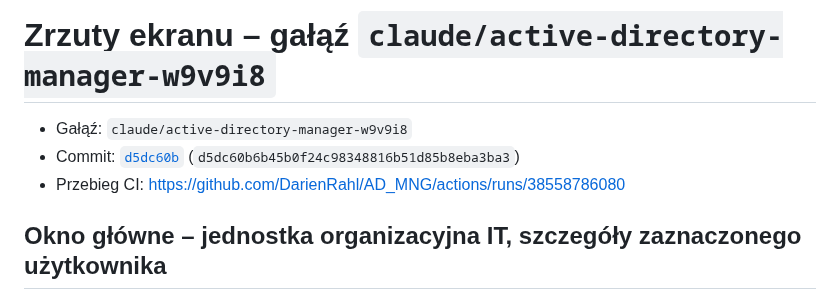
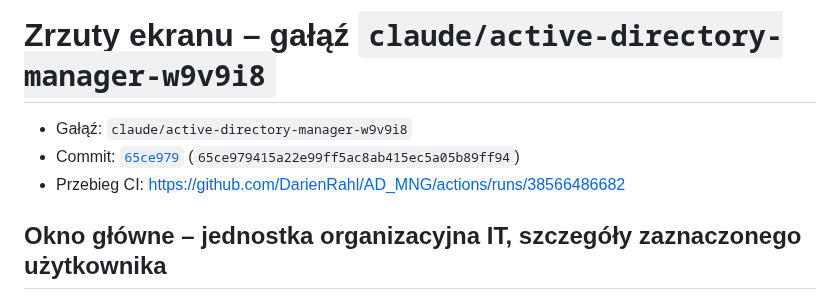
Before and after one commit to DarienRahl/AD_MNG, a Markdown page: claude_active-directory-manager-w9v9i8/README.md, the part around the change. Rendered like a GitHub page.

Commit message:
Screenshots 65ce979 (claude/active-directory-manager-w9v9i8)

```diff
--- a/claude_active-directory-manager-w9v9i8/README.md
+++ b/claude_active-directory-manager-w9v9i8/README.md
@@ -1,8 +1,8 @@
 # Zrzuty ekranu – gałąź `claude/active-directory-manager-w9v9i8`
 
 - Gałąź: `claude/active-directory-manager-w9v9i8`
-- Commit: [`d5dc60b`](https://github.com/DarienRahl/AD_MNG/commit/d5dc60b6b45b0f24c98348816b51d85b8eba3ba3) (`d5dc60b6b45b0f24c98348816b51d85b8eba3ba3`)
-- Przebieg CI: https://github.com/DarienRahl/AD_MNG/actions/runs/38558786080
+- Commit: [`65ce979`](https://github.com/DarienRahl/AD_MNG/commit/65ce979415a22e99ff5ac8ab415ec5a05b89ff94) (`65ce979415a22e99ff5ac8ab415ec5a05b89ff94`)
+- Przebieg CI: https://github.com/DarienRahl/AD_MNG/actions/runs/38566486682
 
 ## Okno główne – jednostka organizacyjna IT, szczegóły zaznaczonego użytkownika
 
```
Also changed, not shown: claude_active-directory-manager-w9v9i8/01-main-window.png, claude_active-directory-manager-w9v9i8/02-main-window-dark.png, claude_active-directory-manager-w9v9i8/06-recycle-bin.png, claude_active-directory-manager-w9v9i8/07-find.png.
